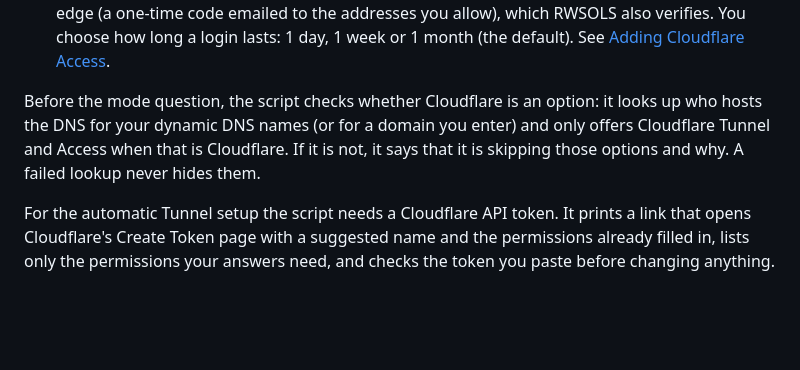
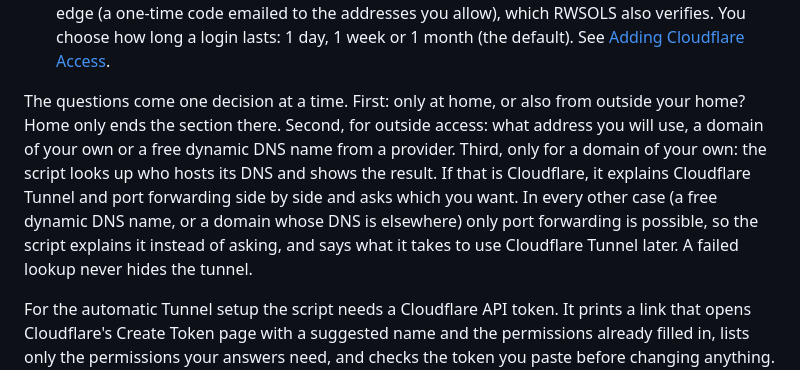
Before and after one commit to sciguy14/Remote-Wake-Sleep-On-LAN-Server, a Markdown page: README.md, the part around the change. Drawn GitHub-style; blank space fills up the shorter version.

Commit message:
Document the step-by-step remote access questions
Co-Authored-By: Claude Fable 5.2 <noreply@anthropic.com>

```diff
--- a/README.md
+++ b/README.md
@@ -34,7 +34,7 @@ The Remote access section asks how you want to reach RWSOLS from outside your ho
 - **Cloudflare Tunnel.** No inbound ports. A small service (`cloudflared`) on the Pi makes an outbound connection to Cloudflare, which serves your domain. Needs a domain whose DNS is managed by Cloudflare (nameservers pointing at Cloudflare; the free plan is enough). How the domain's IP is kept up to date (ddclient on the Pi, your router, another service, or not at all) does not matter. See [Remote Access with Cloudflare Tunnel](https://github.com/sciguy14/Remote-Wake-Sleep-On-LAN-Server/wiki/Remote-Access-with-Cloudflare-Tunnel).
 - **Cloudflare Access (optional, Tunnel mode only).** A login in front of RWSOLS at Cloudflare's edge (a one-time code emailed to the addresses you allow), which RWSOLS also verifies. You choose how long a login lasts: 1 day, 1 week or 1 month (the default). See [Adding Cloudflare Access](https://github.com/sciguy14/Remote-Wake-Sleep-On-LAN-Server/wiki/Adding-Cloudflare-Access-(optional)).
 
-Before the mode question, the script checks whether Cloudflare is an option: it looks up who hosts the DNS for your dynamic DNS names (or for a domain you enter) and only offers Cloudflare Tunnel and Access when that is Cloudflare. If it is not, it says that it is skipping those options and why. A failed lookup never hides them.
+The questions come one decision at a time. First: only at home, or also from outside your home? Home only ends the section there. Second, for outside access: what address you will use, a domain of your own or a free dynamic DNS name from a provider. Third, only for a domain of your own: the script looks up who hosts its DNS and shows the result. If that is Cloudflare, it explains Cloudflare Tunnel and port forwarding side by side and asks which you want. In every other case (a free dynamic DNS name, or a domain whose DNS is elsewhere) only port forwarding is possible, so the script explains it instead of asking, and says what it takes to use Cloudflare Tunnel later. A failed lookup never hides the tunnel.
 
 For the automatic Tunnel setup the script needs a Cloudflare API token. It prints a link that opens Cloudflare's Create Token page with a suggested name and the permissions already filled in, lists only the permissions your answers need, and checks the token you paste before changing anything. If ddclient on the Pi already uses a Cloudflare API token for dynamic DNS, the script offers to use that one, checks that it has the permissions needed (Tunnel, and Access if you enable it), and tells you what is missing if it does not. You can then add the permission in the Cloudflare dashboard and have the script check again without starting over, or paste a different token. The dynamic DNS step mentions this when you create that token.
 
```
Also changed, not shown: CHANGELOG.md (+2 -2 lines).
